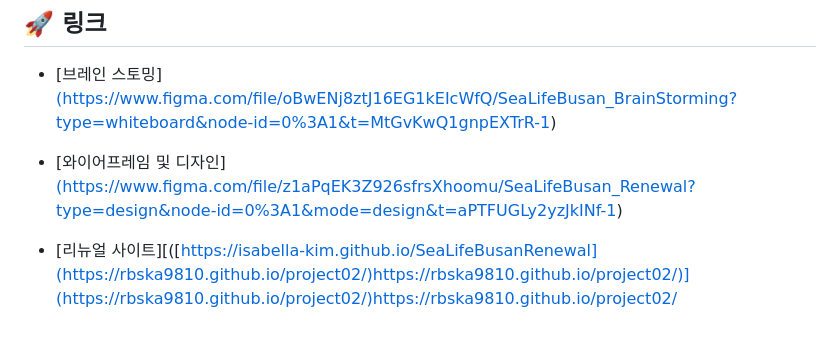
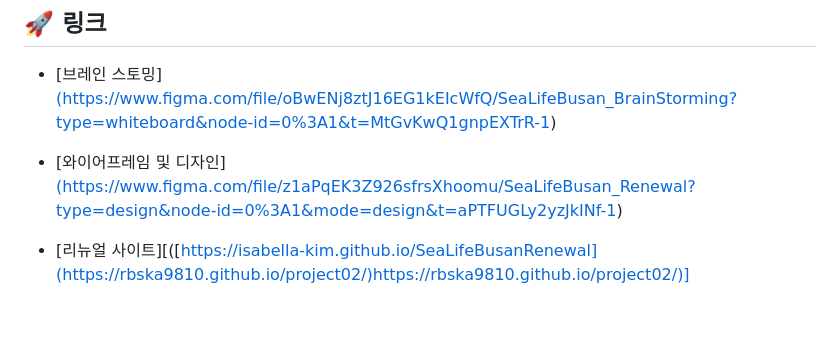
Before and after one commit to rbska9810/Korean-Library-Association, a Markdown page: README.md, the part around the change. Rendered like a GitHub page.

```diff
--- a/README.md
+++ b/README.md
@@ -87,4 +87,4 @@
 - [브레인 스토밍][(https://www.figma.com/file/oBwENj8ztJ16EG1kEIcWfQ/SeaLifeBusan_BrainStorming?type=whiteboard&node-id=0%3A1&t=MtGvKwQ1gnpEXTrR-1)](https://www.figma.com/file/ZxMTA65g3AHpps8madhEzo/%EC%95%84%EC%9D%B4%EB%94%94%EC%96%B4-%EB%B0%9C%EC%83%81?type=whiteboard&node-id=0%3A1&t=7kQcNFmVooZpVx2K-1)
 
 - [와이어프레임 및 디자인][(https://www.figma.com/file/z1aPqEK3Z926sfrsXhoomu/SeaLifeBusan_Renewal?type=design&node-id=0%3A1&mode=design&t=aPTFUGLy2yzJkINf-1)](https://www.figma.com/file/O7j6WcaZVkyak8hxTMvUDa/%EC%9D%B4%EA%B7%9C%EB%82%A8_%ED%8F%AC%ED%8A%B8%ED%8F%B4%EB%A6%AC%EC%98%A4?type=design&node-id=0%3A1&mode=design&t=N8KoW3Fnu1FH8tnR-1)
-- [리뉴얼 사이트][([https://isabella-kim.github.io/SeaLifeBusanRenewal](https://rbska9810.github.io/project02/)https://rbska9810.github.io/project02/)](https://rbska9810.github.io/project02/)https://rbska9810.github.io/project02/
+- [리뉴얼 사이트][([https://isabella-kim.github.io/SeaLifeBusanRenewal](https://rbska9810.github.io/project02/)https://rbska9810.github.io/project02/)]
```
